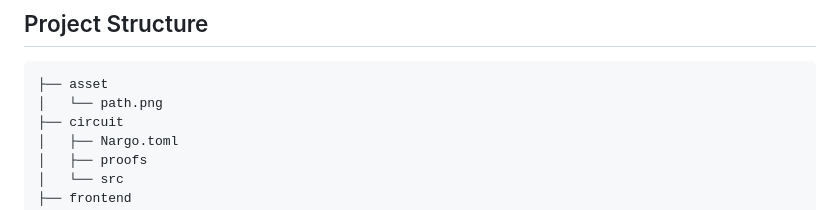
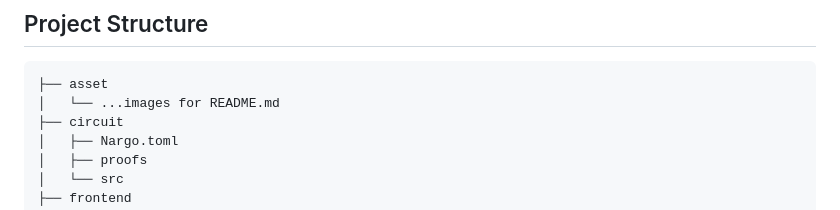
Before and after one commit to ksmit323/zk-bootcamp-project, a Markdown page: README.md, the part around the change. GitHub-like rendering.

````diff
--- a/README.md
+++ b/README.md
@@ -36,7 +36,7 @@ The proof ensures:
 ## Project Structure
 ```
 ├── asset
-│   └── path.png
+│   └── ...images for README.md
 ├── circuit
 │   ├── Nargo.toml
 │   ├── proofs
````
